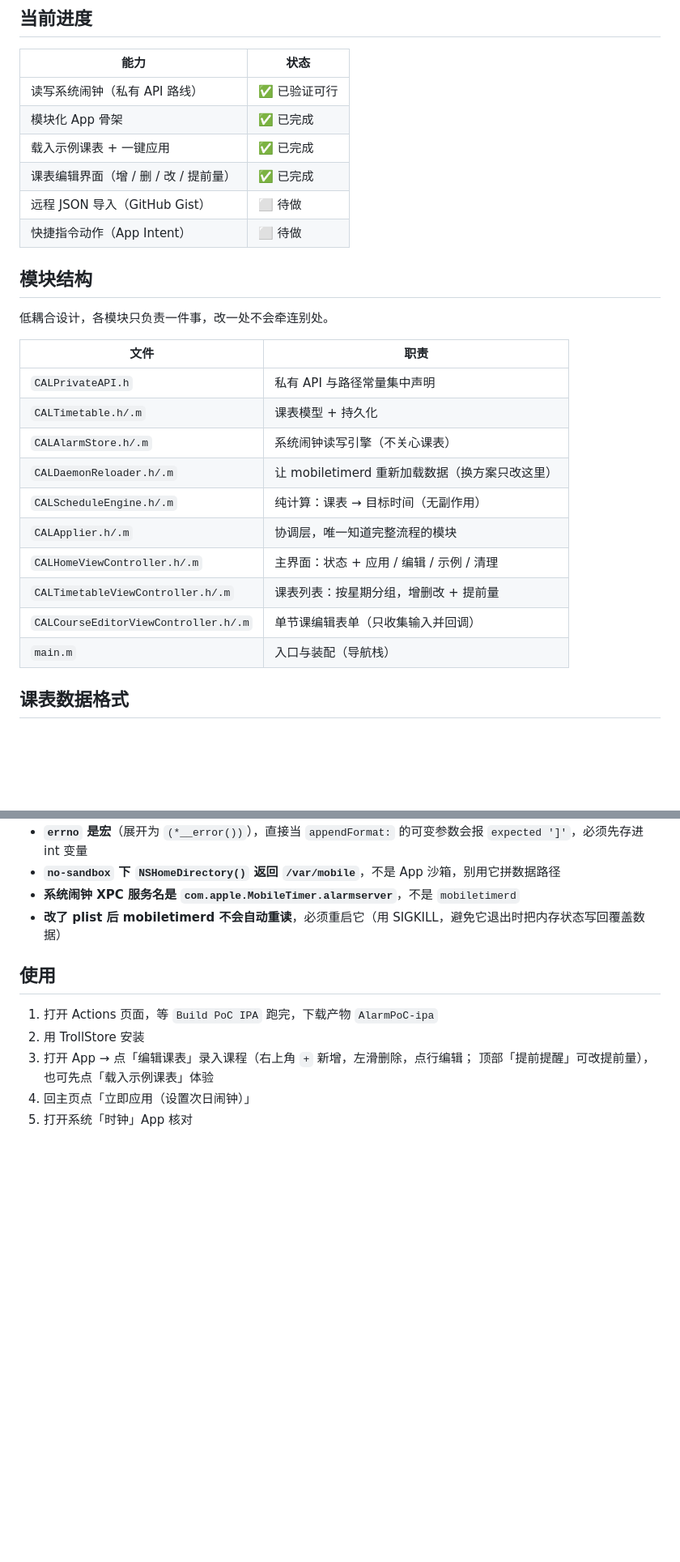
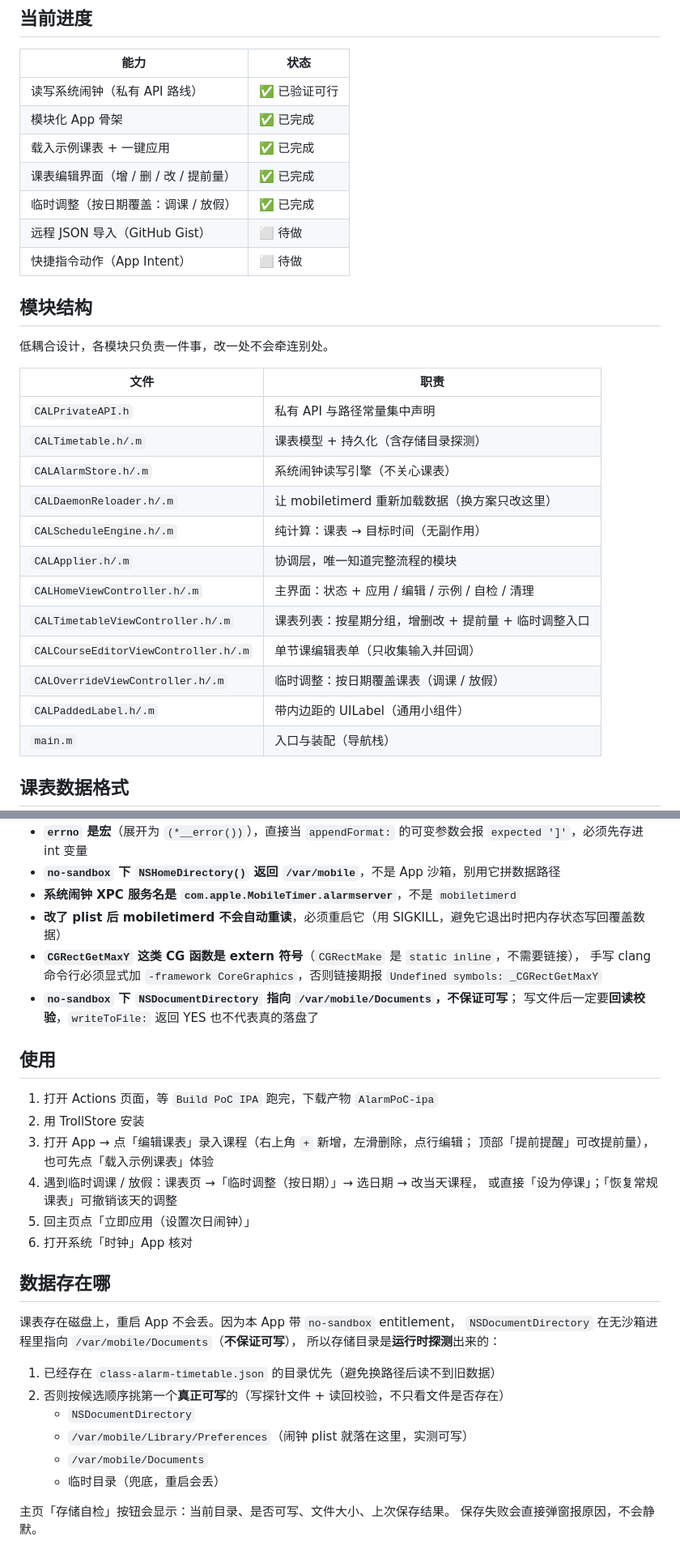
Before and after one commit to yhgeo/ios-class-alarm, a Markdown page: README.md, 2 parts joined by grey strips. Shown at 81% size. Rendered like a GitHub page; blank space fills up the shorter version.

Commit message:
README：补临时调整用法、数据存储位置说明与两条新踩坑记录

```diff
--- a/README.md
+++ b/README.md
@@ -15,6 +15,7 @@ iOS 16 的快捷指令有「添加闹钟」但没有「删除闹钟」，纯快
 | 模块化 App 骨架 | ✅ 已完成 |
 | 载入示例课表 + 一键应用 | ✅ 已完成 |
 | 课表编辑界面（增 / 删 / 改 / 提前量） | ✅ 已完成 |
+| 临时调整（按日期覆盖：调课 / 放假） | ✅ 已完成 |
 | 远程 JSON 导入（GitHub Gist） | ⬜ 待做 |
 | 快捷指令动作（App Intent） | ⬜ 待做 |
 
@@ -25,14 +26,16 @@ iOS 16 的快捷指令有「添加闹钟」但没有「删除闹钟」，纯快
 | 文件 | 职责 |
 |---|---|
 | `CALPrivateAPI.h` | 私有 API 与路径常量集中声明 |
-| `CALTimetable.h/.m` | 课表模型 + 持久化 |
+| `CALTimetable.h/.m` | 课表模型 + 持久化（含存储目录探测） |
 | `CALAlarmStore.h/.m` | 系统闹钟读写引擎（不关心课表） |
 | `CALDaemonReloader.h/.m` | 让 mobiletimerd 重新加载数据（换方案只改这里） |
 | `CALScheduleEngine.h/.m` | 纯计算：课表 → 目标时间（无副作用） |
 | `CALApplier.h/.m` | 协调层，唯一知道完整流程的模块 |
-| `CALHomeViewController.h/.m` | 主界面：状态 + 应用 / 编辑 / 示例 / 清理 |
-| `CALTimetableViewController.h/.m` | 课表列表：按星期分组，增删改 + 提前量 |
+| `CALHomeViewController.h/.m` | 主界面：状态 + 应用 / 编辑 / 示例 / 自检 / 清理 |
+| `CALTimetableViewController.h/.m` | 课表列表：按星期分组，增删改 + 提前量 + 临时调整入口 |
 | `CALCourseEditorViewController.h/.m` | 单节课编辑表单（只收集输入并回调） |
+| `CALOverrideViewController.h/.m` | 临时调整：按日期覆盖课表（调课 / 放假） |
+| `CALPaddedLabel.h/.m` | 带内边距的 UILabel（通用小组件） |
 | `main.m` | 入口与装配（导航栈） |
 
 ## 课表数据格式
@@ -93,6 +96,10 @@ zip -r AlarmPoC.ipa Payload
 - **`no-sandbox` 下 `NSHomeDirectory()` 返回 `/var/mobile`**，不是 App 沙箱，别用它拼数据路径
 - **系统闹钟 XPC 服务名是 `com.apple.MobileTimer.alarmserver`**，不是 `mobiletimerd`
 - **改了 plist 后 mobiletimerd 不会自动重读**，必须重启它（用 SIGKILL，避免它退出时把内存状态写回覆盖数据）
+- **`CGRectGetMaxY` 这类 CG 函数是 extern 符号**（`CGRectMake` 是 `static inline`，不需要链接），
+  手写 clang 命令行必须显式加 `-framework CoreGraphics`，否则链接期报 `Undefined symbols: _CGRectGetMaxY`
+- **`no-sandbox` 下 `NSDocumentDirectory` 指向 `/var/mobile/Documents`，不保证可写**；
+  写文件后一定要**回读校验**，`writeToFile:` 返回 YES 也不代表真的落盘了
 
 ## 使用
 
@@ -100,5 +107,23 @@ zip -r AlarmPoC.ipa Payload
 2. 用 TrollStore 安装
 3. 打开 App → 点「编辑课表」录入课程（右上角 `+` 新增，左滑删除，点行编辑；
    顶部「提前提醒」可改提前量），也可先点「载入示例课表」体验
-4. 回主页点「立即应用（设置次日闹钟）」
-5. 打开系统「时钟」App 核对
+4. 遇到临时调课 / 放假：课表页 →「临时调整（按日期）」→ 选日期 → 改当天课程，
+   或直接「设为停课」；「恢复常规课表」可撤销该天的调整
+5. 回主页点「立即应用（设置次日闹钟）」
+6. 打开系统「时钟」App 核对
+
+## 数据存在哪
+
+课表存在磁盘上，重启 App 不会丢。因为本 App 带 `no-sandbox` entitlement，
+`NSDocumentDirectory` 在无沙箱进程里指向 `/var/mobile/Documents`（**不保证可写**），
+所以存储目录是**运行时探测**出来的：
+
+1. 已经存在 `class-alarm-timetable.json` 的目录优先（避免换路径后读不到旧数据）
+2. 否则按候选顺序挑第一个**真正可写**的（写探针文件 + 读回校验，不只看文件是否存在）
+   - `NSDocumentDirectory`
+   - `/var/mobile/Library/Preferences`（闹钟 plist 就落在这里，实测可写）
+   - `/var/mobile/Documents`
+   - 临时目录（兜底，重启会丢）
+
+主页「存储自检」按钮会显示：当前目录、是否可写、文件大小、上次保存结果。
+保存失败会直接弹窗报原因，不会静默。
```
